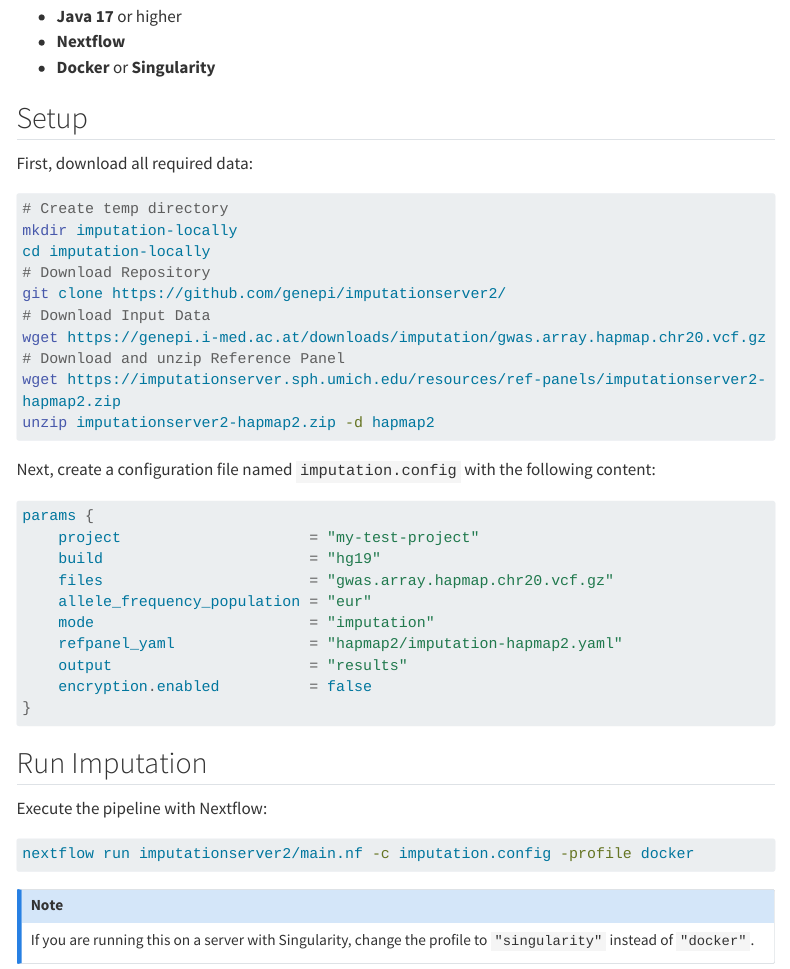
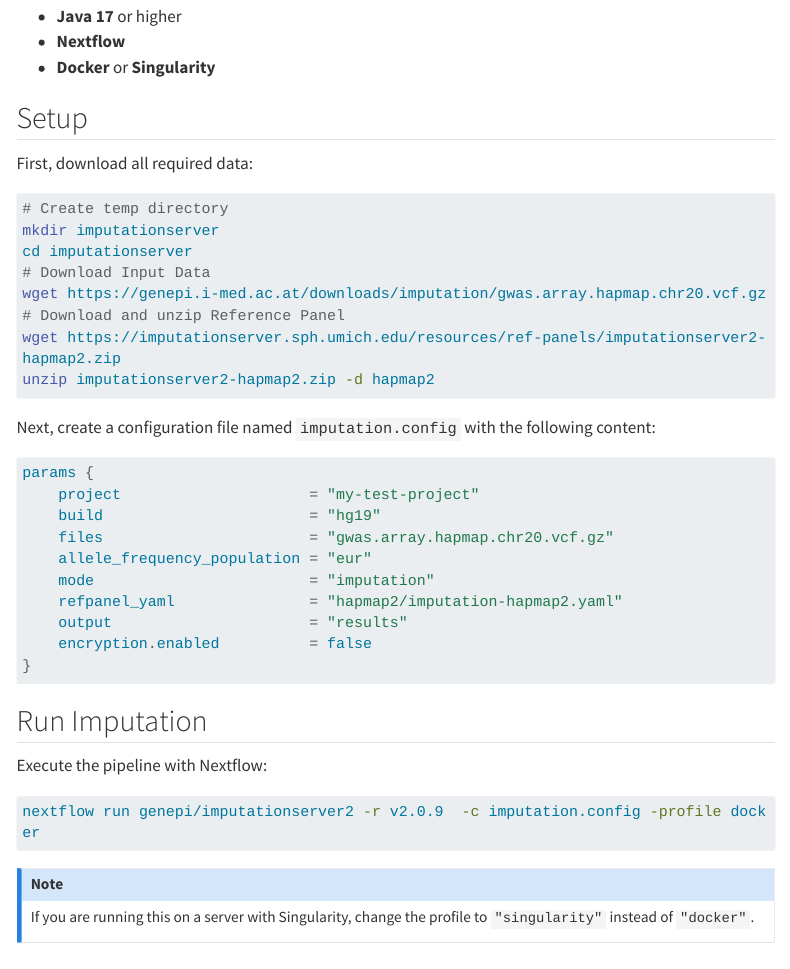
Before and after one commit to genepi/imputation-and-pgs-tutorial, a Quarto document (local-imputation.qmd): the page in a window 1100 px wide, from 280 px down. Rendered offline with R 4.5, knitr and Pandoc in place of Quarto, with nearby package versions; menus at the side of the page are left out; long lines of code are wrapped.

Commit message:
Use pipeline revision for local imputation

````diff
--- a/_quarto.yml
+++ b/_quarto.yml
@@ -19,7 +19,7 @@
         menu:
           - href: imputation.qmd
             icon: gear
-          - href: imputation-locally.qmd
+          - href: local-imputation.qmd
             icon: gear
           - href: gwas-with-nf-gwas.qmd
             icon: bar-chart
--- a/imputation-locally.qmd
+++ b/local-imputation.qmd
@@ -17,10 +17,8 @@
 
 ```bash
 # Create temp directory
-mkdir imputation-locally
-cd imputation-locally
-# Download Repository
-git clone https://github.com/genepi/imputationserver2/
+mkdir imputationserver
+cd imputationserver
 # Download Input Data
 wget https://genepi.i-med.ac.at/downloads/imputation/gwas.array.hapmap.chr20.vcf.gz
 # Download and unzip Reference Panel
@@ -47,7 +45,7 @@
 Execute the pipeline with Nextflow:
 
 ```bash
-nextflow run imputationserver2/main.nf -c imputation.config -profile docker
+nextflow run genepi/imputationserver2 -r v2.0.9  -c imputation.config -profile docker
 ```
 
 ::: {.callout-note}
````
